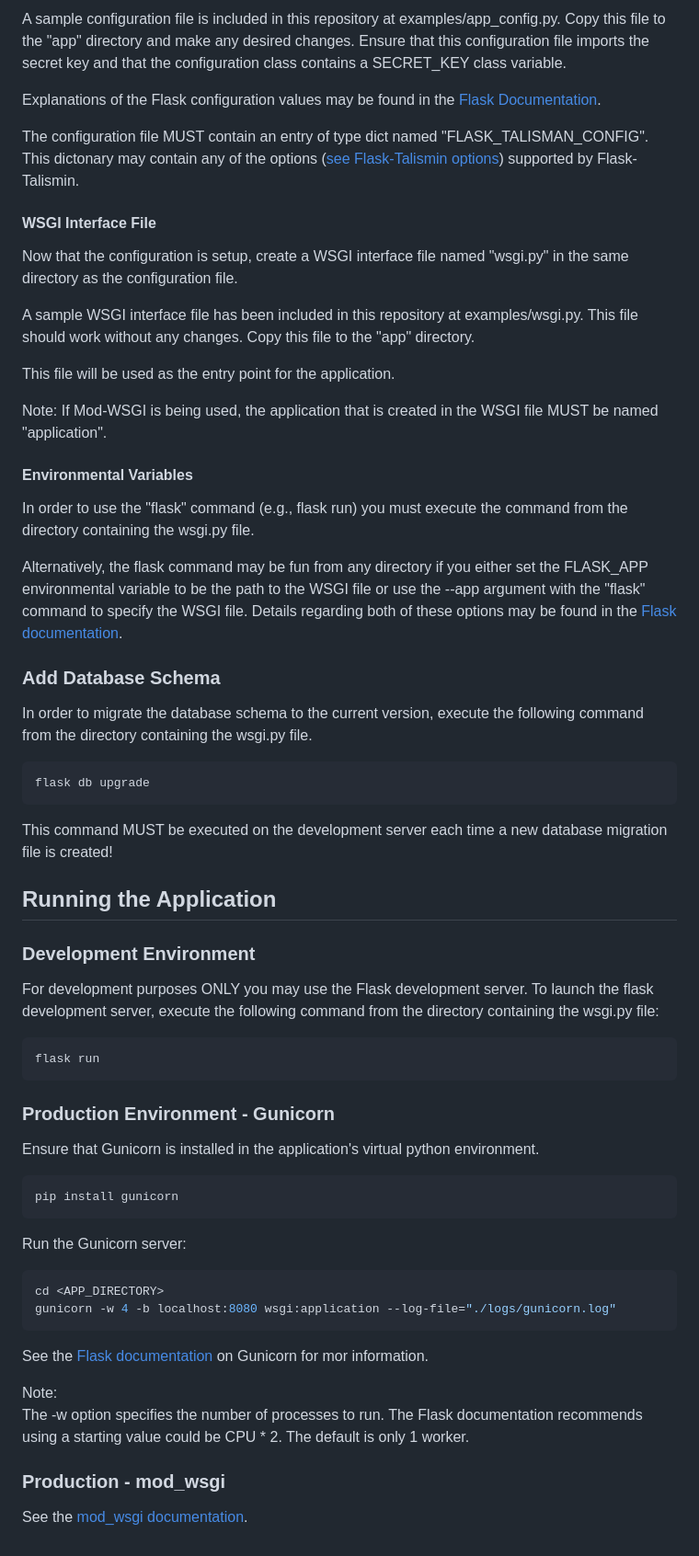
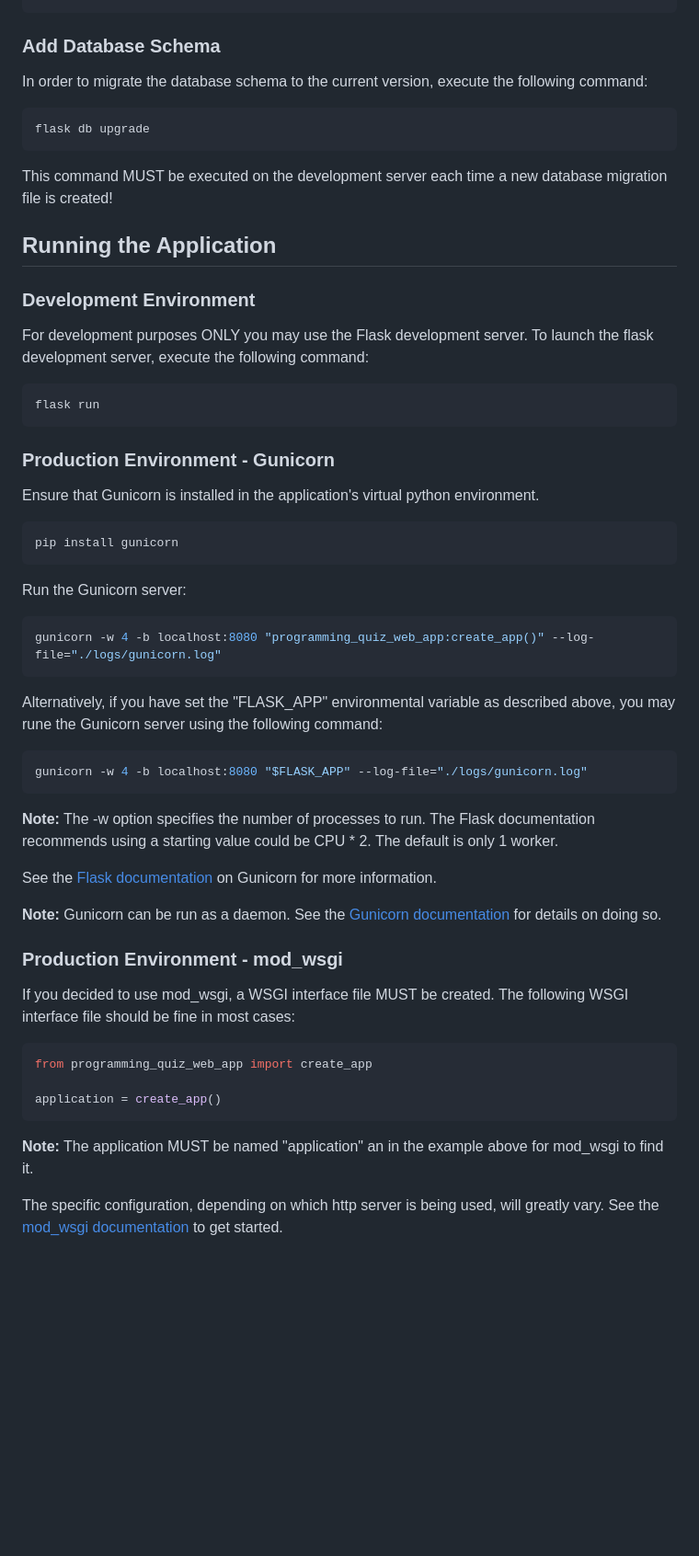
Before and after one commit to larvickl/CS-467-Programming-Quiz, a Markdown page: README.md, the part around the change printed below. Shown: that part at 92% size. Rendered like a GitHub page; blank space fills up the shorter version.

````diff
--- a/README.md
+++ b/README.md
@@ -79,32 +38,13 @@ Within the "app" directory that we created, create a configuration file.  This c
-A sample configuration file is included in this repository at examples/app_config.py.  Copy this file to the "app" directory and make any desired changes.  Ensure that this configuration file imports the secret key and that the configuration class contains a SECRET_KEY class variable.
-
-Explanations of the Flask configuration values may be found in the [Flask Documentation](https://flask.palletsprojects.com/en/3.0.x/config/#builtin-configuration-values).
-
-The configuration file MUST contain an entry of type dict named "FLASK_TALISMAN_CONFIG".  This dictonary may contain any of the options ([see Flask-Talismin options](https://github.com/GoogleCloudPlatform/flask-talisman?tab=readme-ov-file#options)) supported by Flask-Talismin.
-
-#### WSGI Interface File
-Now that the configuration is setup, create a WSGI interface file named "wsgi.py" in the same directory as the configuration file.
-
-A sample WSGI interface file has been included in this repository at examples/wsgi.py.  This file should work without any changes.  Copy this file to the "app" directory.
-
-This file will be used as the entry point for the application.
-
-Note:  If Mod-WSGI is being used, the application that is created in the WSGI file MUST be named "application".
-
-#### Environmental Variables
-In order to use the "flask" command (e.g., flask run) you must execute the command from the directory containing the wsgi.py file.
-
-Alternatively, the flask command may be fun from any directory if you either set the FLASK_APP environmental variable to be the path to the WSGI file or use the --app argument with the "flask" command to specify the WSGI file.  Details regarding both of these options may be found in the [Flask documentation](https://flask.palletsprojects.com/en/3.0.x/cli/).
 
 ### Add Database Schema
-In order to migrate the database schema to the current version, execute the following command from the directory containing the wsgi.py file.
+In order to migrate the database schema to the current version, execute the following command:
 ```python
 flask db upgrade
 ```
 This command MUST be executed on the development server each time a new database migration file is created!
 ## Running the Application
 ### Development Environment
-For development purposes ONLY you may use the Flask development server.  To launch the flask development server, execute the following command from the directory containing the wsgi.py file:
+For development purposes ONLY you may use the Flask development server.  To launch the flask development server, execute the following command:
 ```bash
 flask run
 ```
@@ -115,13 +55,25 @@ pip install gunicorn
 ```
 Run the Gunicorn server:
 ```bash
-cd <APP_DIRECTORY>
-gunicorn -w 4 -b localhost:8080 wsgi:application --log-file="./logs/gunicorn.log"
+gunicorn -w 4 -b localhost:8080 "programming_quiz_web_app:create_app()" --log-file="./logs/gunicorn.log"
 ```
-See the [Flask documentation](https://flask.palletsprojects.com/en/3.0.x/deploying/gunicorn/#running) on Gunicorn for mor information.
+Alternatively, if you have set the "FLASK_APP" environmental variable as described above, you may rune the Gunicorn server using the following command:
+```bash
+gunicorn -w 4 -b localhost:8080 "$FLASK_APP" --log-file="./logs/gunicorn.log"
+```
 
-Note:
-The -w option specifies the number of processes to run.  The Flask documentation recommends using a starting value could be CPU * 2.  The default is only 1 worker.
+**Note:**  The -w option specifies the number of processes to run.  The Flask documentation recommends using a starting value could be CPU * 2.  The default is only 1 worker.
 
-### Production - mod_wsgi
-See the [mod_wsgi documentation](https://modwsgi.readthedocs.io/en/master/).
+See the [Flask documentation](https://flask.palletsprojects.com/en/3.0.x/deploying/gunicorn/#running) on Gunicorn for more information.
+
+**Note:** Gunicorn can be run as a daemon.  See the [Gunicorn documentation](https://docs.gunicorn.org/en/latest/deploy.html#systemd) for details on doing so.
+### Production Environment - mod_wsgi
+If you decided to use mod_wsgi, a WSGI interface file MUST be created.  The following WSGI interface file should be fine in most cases:
+```python
+from programming_quiz_web_app import create_app
+
+application = create_app()
+```
+**Note:** The application MUST be named "application" an in the example above for mod_wsgi to find it.
+
+The specific configuration, depending on which http server is being used, will greatly vary.  See the [mod_wsgi documentation](https://modwsgi.readthedocs.io/en/master/) to get started.
````
Also changed, not shown: other parts of README.md (+5 -46 lines).
